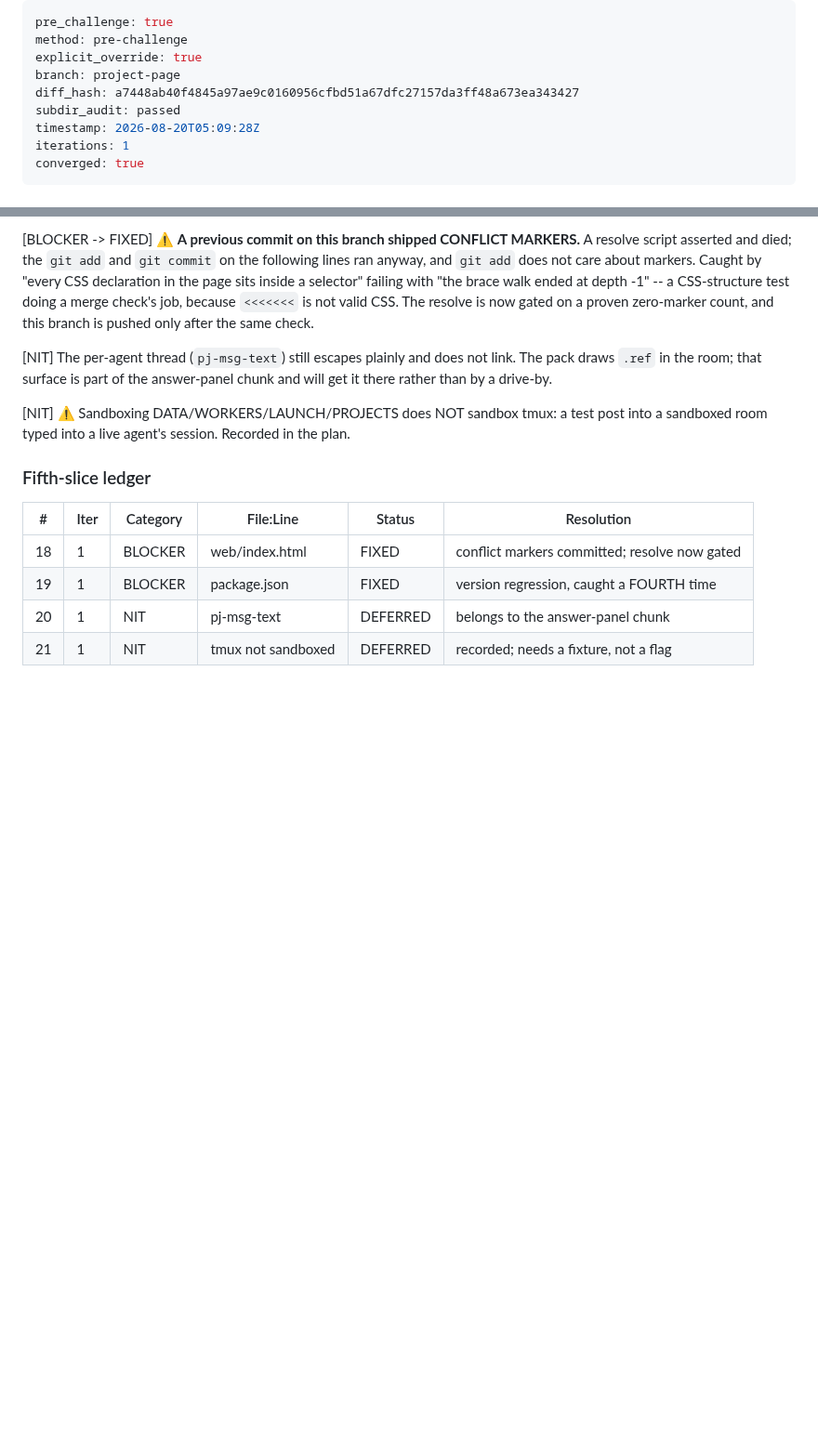
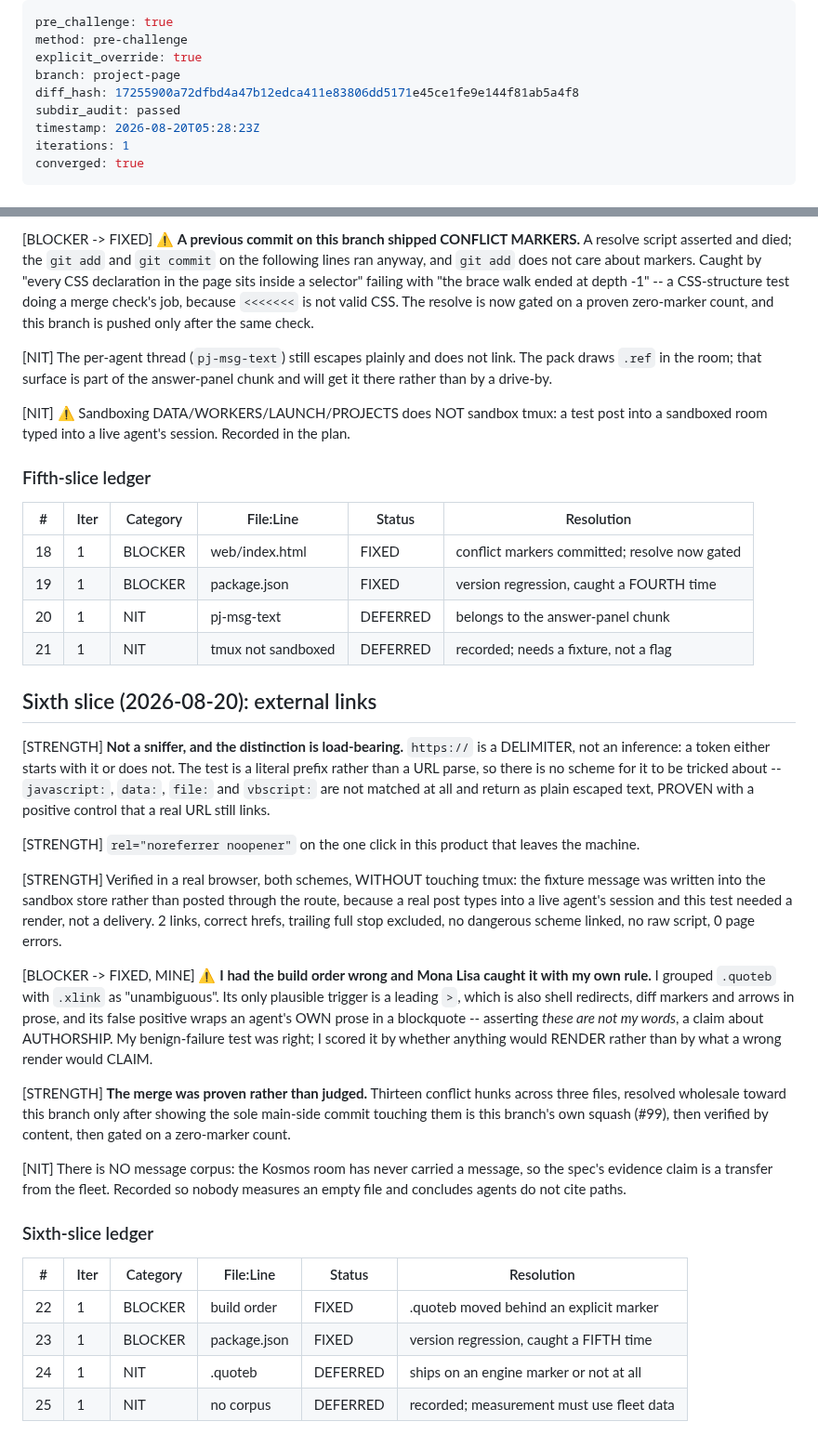
Before and after one commit to joshualeestone/agent-workforce, a Markdown page: .claude/plans/project-page-pre-challenge.md, 2 parts joined by grey strips. Shown at 93% size. Rendered like a GitHub page; blank space fills up the shorter version.

Commit message:
project-page -- refresh the proof for the sixth slice
Co-Authored-By: Claude Opus 5 <noreply@anthropic.com>

```diff
--- a/.claude/plans/project-page-pre-challenge.md
+++ b/.claude/plans/project-page-pre-challenge.md
@@ -3,9 +3,9 @@ pre_challenge: true
 method: pre-challenge
 explicit_override: true
 branch: project-page
-diff_hash: a7448ab40f4845a97ae9c0160956cfbd51a67dfc27157da3ff48a673ea343427
+diff_hash: 17255900a72dfbd4a47b12edca411e83806dd5171e45ce1fe9e144f81ab5a4f8
 subdir_audit: passed
-timestamp: 2026-08-20T05:09:28Z
+timestamp: 2026-08-20T05:28:23Z
 iterations: 1
 converged: true
 ---
@@ -275,3 +275,47 @@ plan.
 | 19 | 1 | BLOCKER | package.json | FIXED | version regression, caught a FOURTH time |
 | 20 | 1 | NIT | pj-msg-text | DEFERRED | belongs to the answer-panel chunk |
 | 21 | 1 | NIT | tmux not sandboxed | DEFERRED | recorded; needs a fixture, not a flag |
+
+## Sixth slice (2026-08-20): external links
+
+[STRENGTH] **Not a sniffer, and the distinction is load-bearing.** `https://`
+is a DELIMITER, not an inference: a token either starts with it or does not. The
+test is a literal prefix rather than a URL parse, so there is no scheme for it
+to be tricked about -- `javascript:`, `data:`, `file:` and `vbscript:`
+are not matched at all and return as plain escaped text, PROVEN with a positive
+control that a real URL still links.
+
+[STRENGTH] `rel="noreferrer noopener"` on the one click in this product that
+leaves the machine.
+
+[STRENGTH] Verified in a real browser, both schemes, WITHOUT touching tmux: the
+fixture message was written into the sandbox store rather than posted through
+the route, because a real post types into a live agent's session and this test
+needed a render, not a delivery. 2 links, correct hrefs, trailing full stop
+excluded, no dangerous scheme linked, no raw script, 0 page errors.
+
+[BLOCKER -> FIXED, MINE] ⚠️ **I had the build order wrong and Mona Lisa caught
+it with my own rule.** I grouped `.quoteb` with `.xlink` as "unambiguous".
+Its only plausible trigger is a leading `>`, which is also shell redirects,
+diff markers and arrows in prose, and its false positive wraps an agent's OWN
+prose in a blockquote -- asserting *these are not my words*, a claim about
+AUTHORSHIP. My benign-failure test was right; I scored it by whether anything
+would RENDER rather than by what a wrong render would CLAIM.
+
+[STRENGTH] **The merge was proven rather than judged.** Thirteen conflict hunks
+across three files, resolved wholesale toward this branch only after showing
+the sole main-side commit touching them is this branch's own squash (#99), then
+verified by content, then gated on a zero-marker count.
+
+[NIT] There is NO message corpus: the Kosmos room has never carried a message,
+so the spec's evidence claim is a transfer from the fleet. Recorded so nobody
+measures an empty file and concludes agents do not cite paths.
+
+### Sixth-slice ledger
+
+| # | Iter | Category | File:Line | Status | Resolution |
+|---|------|----------|-----------|--------|------------|
+| 22 | 1 | BLOCKER | build order | FIXED | .quoteb moved behind an explicit marker |
+| 23 | 1 | BLOCKER | package.json | FIXED | version regression, caught a FIFTH time |
+| 24 | 1 | NIT | .quoteb | DEFERRED | ships on an engine marker or not at all |
+| 25 | 1 | NIT | no corpus | DEFERRED | recorded; measurement must use fleet data |
```
